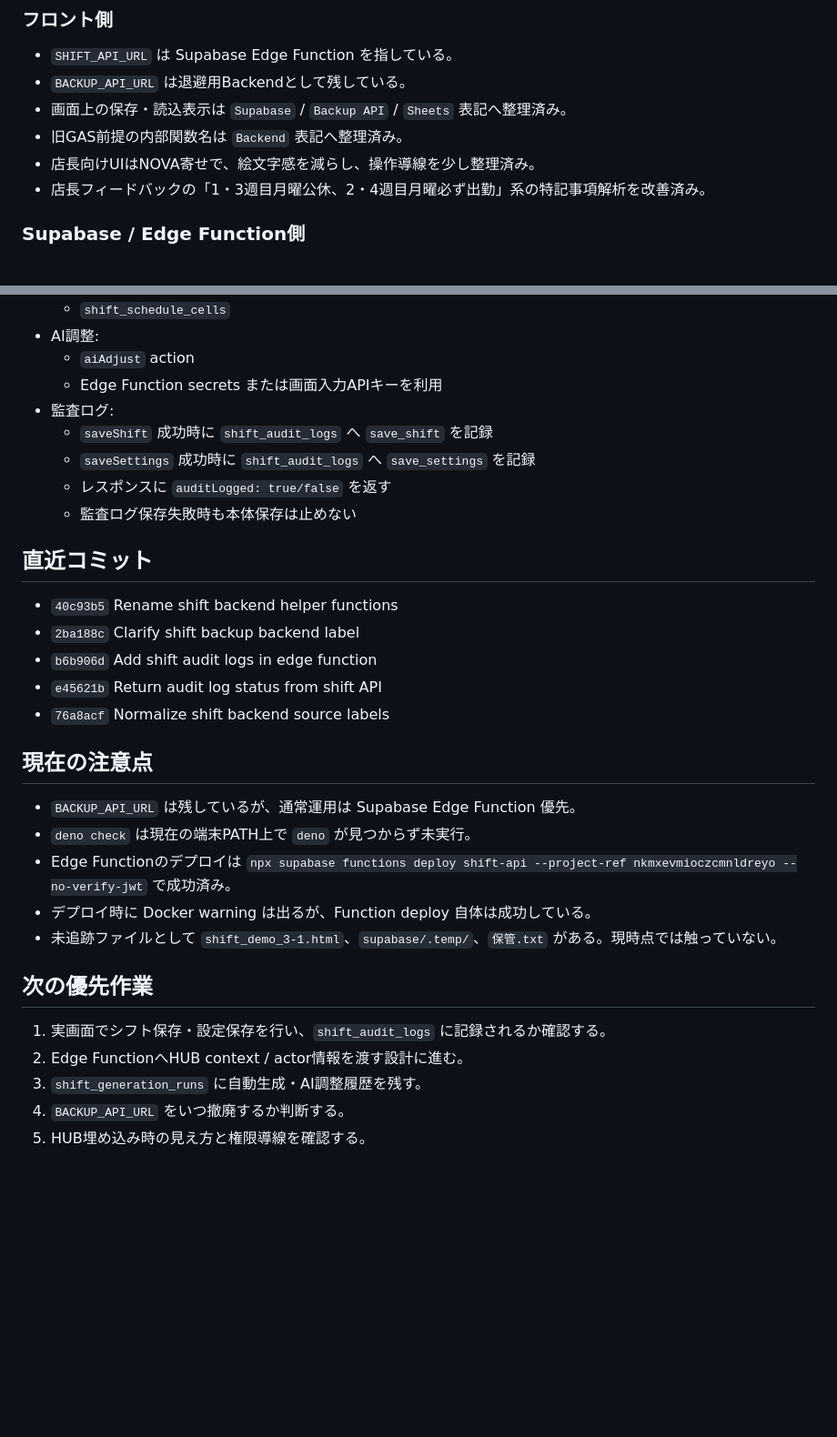
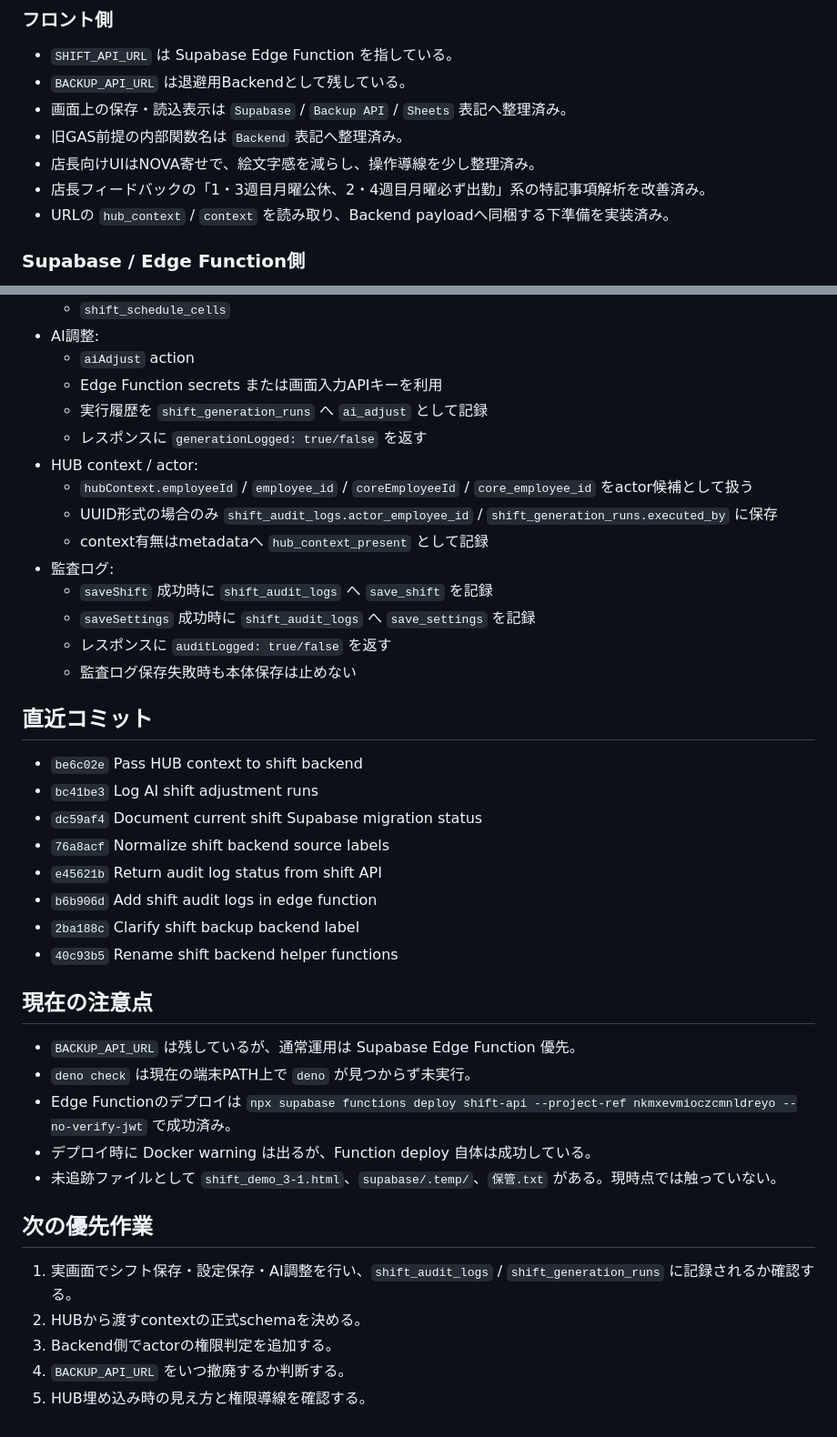
Before and after one commit to ideanow-shift/shift, a Markdown page: docs/shift-current-status-2026-07-01.md, 2 parts joined by grey strips. Shown at 91% size. Rendered like a GitHub page; blank space fills up the shorter version.

Commit message:
Update shift migration status memo

```diff
--- a/docs/shift-current-status-2026-07-01.md
+++ b/docs/shift-current-status-2026-07-01.md
@@ -26,6 +26,7 @@
 - 旧GAS前提の内部関数名は `Backend` 表記へ整理済み。
 - 店長向けUIはNOVA寄せで、絵文字感を減らし、操作導線を少し整理済み。
 - 店長フィードバックの「1・3週目月曜公休、2・4週目月曜必ず出勤」系の特記事項解析を改善済み。
+- URLの `hub_context` / `context` を読み取り、Backend payloadへ同梱する下準備を実装済み。
 
 ### Supabase / Edge Function側
 
@@ -42,6 +43,12 @@
 - AI調整:
   - `aiAdjust` action
   - Edge Function secrets または画面入力APIキーを利用
+  - 実行履歴を `shift_generation_runs` へ `ai_adjust` として記録
+  - レスポンスに `generationLogged: true/false` を返す
+- HUB context / actor:
+  - `hubContext.employeeId` / `employee_id` / `coreEmployeeId` / `core_employee_id` をactor候補として扱う
+  - UUID形式の場合のみ `shift_audit_logs.actor_employee_id` / `shift_generation_runs.executed_by` に保存
+  - context有無はmetadataへ `hub_context_present` として記録
 - 監査ログ:
   - `saveShift` 成功時に `shift_audit_logs` へ `save_shift` を記録
   - `saveSettings` 成功時に `shift_audit_logs` へ `save_settings` を記録
@@ -50,11 +57,14 @@
 
 ## 直近コミット
 
+- `be6c02e` Pass HUB context to shift backend
+- `bc41be3` Log AI shift adjustment runs
+- `dc59af4` Document current shift Supabase migration status
+- `76a8acf` Normalize shift backend source labels
+- `e45621b` Return audit log status from shift API
+- `b6b906d` Add shift audit logs in edge function
+- `2ba188c` Clarify shift backup backend label
 - `40c93b5` Rename shift backend helper functions
-- `2ba188c` Clarify shift backup backend label
-- `b6b906d` Add shift audit logs in edge function
-- `e45621b` Return audit log status from shift API
-- `76a8acf` Normalize shift backend source labels
 
 ## 現在の注意点
 
@@ -66,8 +76,8 @@
 
 ## 次の優先作業
 
-1. 実画面でシフト保存・設定保存を行い、`shift_audit_logs` に記録されるか確認する。
-2. Edge FunctionへHUB context / actor情報を渡す設計に進む。
-3. `shift_generation_runs` に自動生成・AI調整履歴を残す。
+1. 実画面でシフト保存・設定保存・AI調整を行い、`shift_audit_logs` / `shift_generation_runs` に記録されるか確認する。
+2. HUBから渡すcontextの正式schemaを決める。
+3. Backend側でactorの権限判定を追加する。
 4. `BACKUP_API_URL` をいつ撤廃するか判断する。
 5. HUB埋め込み時の見え方と権限導線を確認する。
```
